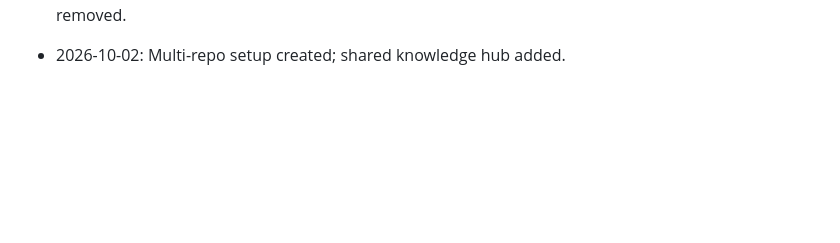
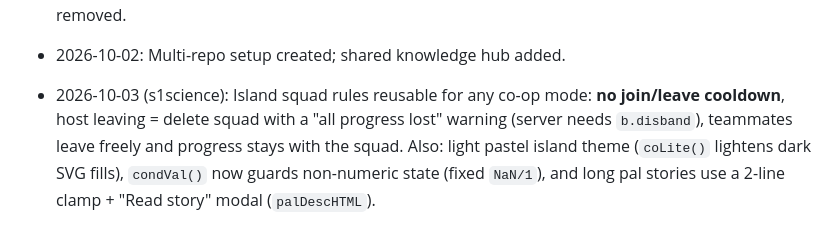
Before and after one commit to kcchamaa-sys/biology, a Markdown page: docs/SHARED_KNOWLEDGE.md, the part around the change. Drawn GitHub-style; blank space fills up the shorter version.

Commit message:
Log s1science island/squad/shop fixes in shared knowledge
Co-Authored-By: Claude Sonnet 5.5 <noreply@anthropic.com>
Claude-Session: https://claude.ai/code/session_01PyA9xGKtEYTcuepb1D5MS1

```diff
--- a/docs/SHARED_KNOWLEDGE.md
+++ b/docs/SHARED_KNOWLEDGE.md
@@ -79,3 +79,5 @@ Live sites follow `https://kcchamaa-sys.github.io/<repo>/`.
 - 2026-10-02 (biology): Ported from s1science: Google class sign-in with **guest mode** (`src/auth.js`, `server/Code.gs`, tabs `Biology Records` / `Biology Progress`, reuses the s1 Users tab and Client ID); study-day streak with Streak Freezes (3, +1/month, 150 to buy) and a streak-risk card; daily mission aimed at the weakest topic; health tips by time of day + late-night rest pop-up; guess alert + "Why?" check after study series; clay buttons, trading-card trophies with progressive reveal, gift-box ceremony for epic/legendary pets (`src/daily.js`, `src/head.html`). The old anonymous `leaderboard/` was removed.
 
 - 2026-10-02: Multi-repo setup created; shared knowledge hub added.
+
+- 2026-10-03 (s1science): Island squad rules reusable for any co-op mode: **no join/leave cooldown**, host leaving = delete squad with a "all progress lost" warning (server needs `b.disband`), teammates leave freely and progress stays with the squad. Also: light pastel island theme (`coLite()` lightens dark SVG fills), `condVal()` now guards non-numeric state (fixed `NaN/1`), and long pal stories use a 2-line clamp + "Read story" modal (`palDescHTML`).
```
